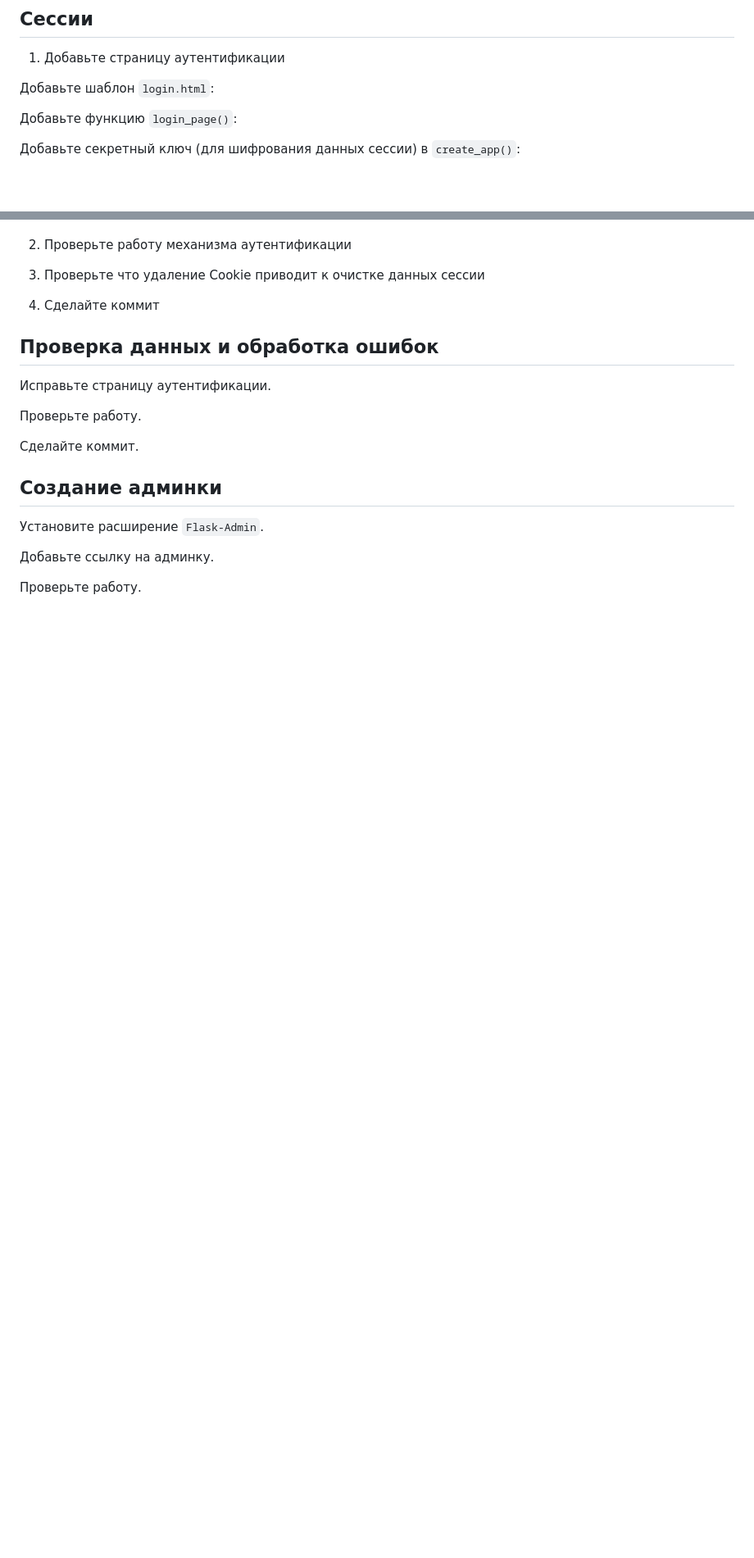
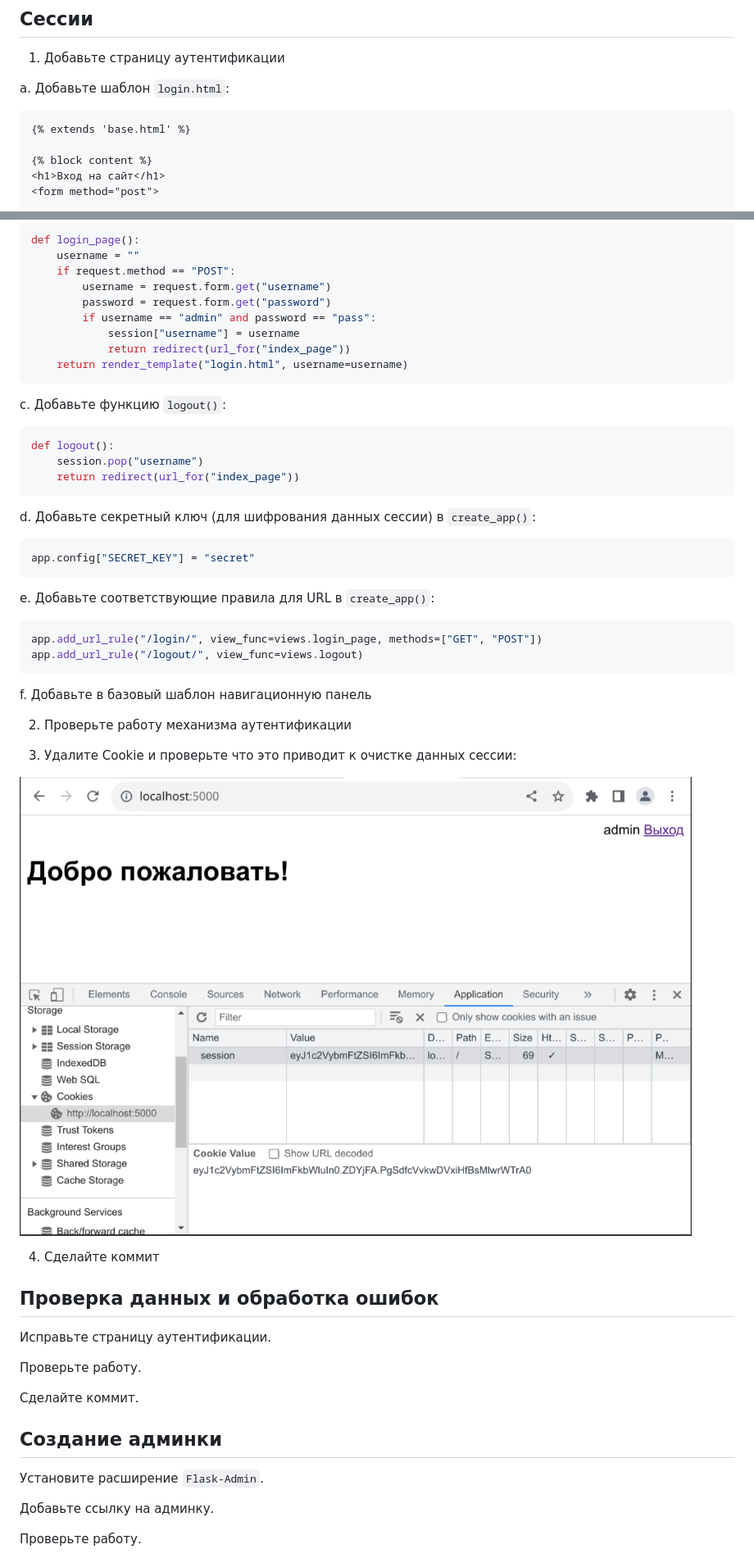
Before and after one commit to svfu-dpp-python/flask4-template, a Markdown page: readme.md, 2 parts joined by grey strips. Shown: that part at 82% size. Rendered like a GitHub page; pictures changed too: img/cookie.png (added); blank space fills up the shorter version.

Commit message:
Add sessions

````diff
--- a/readme.md
+++ b/readme.md
@@ -54,9 +54,12 @@ flask run
 
 1. Добавьте страницу аутентификации
 
-Добавьте шаблон `login.html`:
+  a. Добавьте шаблон `login.html`:
 
-Добавьте функцию `login_page()`:
+```html
+{% extends 'base.html' %}
 
-Добавьте секретный ключ (для шифрования данных сессии) в `create_app()`:
+{% block content %}
+<h1>Вход на сайт</h1>
+<form method="post">
 
@@ -66,7 +86,43 @@ flask run
+```python
+def login_page():
+    username = ""
+    if request.method == "POST":
+        username = request.form.get("username")
+        password = request.form.get("password")
+        if username == "admin" and password == "pass":
+            session["username"] = username
+            return redirect(url_for("index_page"))
+    return render_template("login.html", username=username)
+```
+
+  c. Добавьте функцию `logout()`:
+
+```python
+def logout():
+    session.pop("username")
+    return redirect(url_for("index_page"))
+```
+
+  d. Добавьте секретный ключ (для шифрования данных сессии) в `create_app()`:
+
+```python
+app.config["SECRET_KEY"] = "secret"
+```
+
+  e. Добавьте соответствующие правила для URL в `create_app()`:
+
+```python
+app.add_url_rule("/login/", view_func=views.login_page, methods=["GET", "POST"])
+app.add_url_rule("/logout/", view_func=views.logout)
+```
+
+  f. Добавьте в базовый шаблон навигационную панель
 
 2. Проверьте работу механизма аутентификации
 
-3. Проверьте что удаление Cookie приводит к очистке данных сессии
+3. Удалите Cookie и проверьте что это приводит к очистке данных сессии:
+
+![Очистка Cookie](img/cookie.png)
 
 4. Сделайте коммит
 
````
Also changed, not shown: other parts of readme.md (+19 -2 lines), 1 other file.
